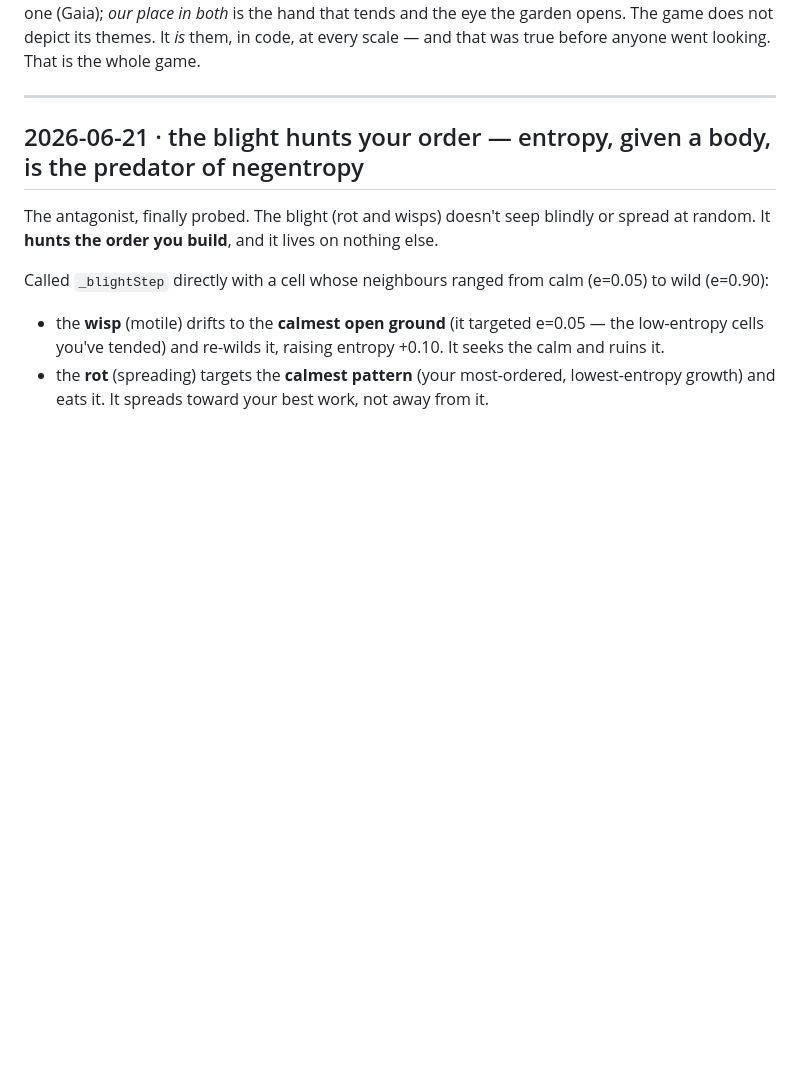
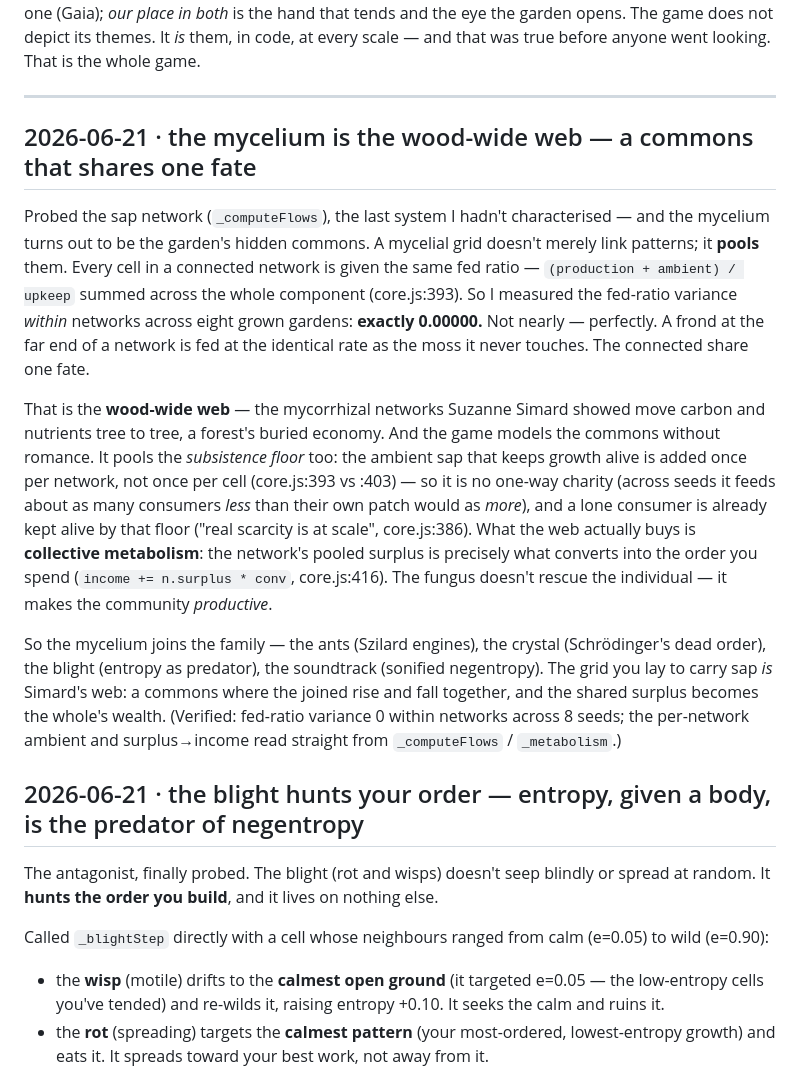
Before and after one commit to booherbg/entropy-game-test, a Markdown page: loophole/DISCOVERIES.md, the part around the change. Drawn GitHub-style; blank space fills up the shorter version.

Commit message:
discovery: the mycelium is the wood-wide web — a resource commons that shares one fate
Probed the sap network (_computeFlows), the last unprobed system. The mycelium doesn't just link
patterns — it POOLS them: every cell in a connected network gets the same fed ratio,
(production + ambient) / upkeep summed across the whole component (core.js:393). Measured the
fed-ratio variance WITHIN networks across 8 grown gardens: exactly 0.00000 — a frond at the far end
is fed at the identical rate as moss it never touches. The connected share one fate.

That's the wood-wide web (Suzanne Simard's mycorrhizal networks moving carbon tree-to-tree). And the
game models the commons honestly: it pools the SUBSISTENCE FLOOR too (ambient added once per network,
not per cell — :393 vs :403), so it's no one-way charity (feeds about as many consumers less than
their patch would as more; a lone consumer is kept alive by the floor anyway, :386 "real scarcity is
at scale"). Its real dividend is COLLECTIVE METABOLISM — the pooled surplus is what converts to the
order you spend (income += n.surplus * conv, :416). The fungus doesn't rescue the individual; it makes
the community productive.

Joins the embodied-theme family (ants=Szilard, crystal=dead order, blight=entropy-predator,
soundtrack=sonified negentropy). Discovery only, no game change. Verified: variance 0 across 8 seeds +
the per-network ambient/surplus->income read from _computeFlows/_metabolism. Harness ALL PASS.

Co-Authored-By: Claude Opus 4.8 (1M context) <noreply@anthropic.com>
Claude-Session: https://claude.ai/code/session_01LZSpCKYBBptBLYCqnSGnh2

```diff
--- a/loophole/DISCOVERIES.md
+++ b/loophole/DISCOVERIES.md
@@ -31,6 +31,30 @@ It *is* them, in code, at every scale — and that was true before anyone went l
 game.
 
 ---
+
+## 2026-06-21 · the mycelium is the wood-wide web — a commons that shares one fate
+
+Probed the sap network (`_computeFlows`), the last system I hadn't characterised — and the mycelium turns
+out to be the garden's hidden commons. A mycelial grid doesn't merely link patterns; it **pools** them.
+Every cell in a connected network is given the same fed ratio — `(production + ambient) / upkeep` summed
+across the whole component (core.js:393). So I measured the fed-ratio variance *within* networks across
+eight grown gardens: **exactly 0.00000.** Not nearly — perfectly. A frond at the far end of a network is
+fed at the identical rate as the moss it never touches. The connected share one fate.
+
+That is the **wood-wide web** — the mycorrhizal networks Suzanne Simard showed move carbon and nutrients
+tree to tree, a forest's buried economy. And the game models the commons without romance. It pools the
+*subsistence floor* too: the ambient sap that keeps growth alive is added once per network, not once per
+cell (core.js:393 vs :403) — so it is no one-way charity (across seeds it feeds about as many consumers
+*less* than their own patch would as *more*), and a lone consumer is already kept alive by that floor
+("real scarcity is at scale", core.js:386). What the web actually buys is **collective metabolism**: the
+network's pooled surplus is precisely what converts into the order you spend (`income += n.surplus * conv`,
+core.js:416). The fungus doesn't rescue the individual — it makes the community *productive*.
+
+So the mycelium joins the family — the ants (Szilard engines), the crystal (Schrödinger's dead order), the
+blight (entropy as predator), the soundtrack (sonified negentropy). The grid you lay to carry sap *is*
+Simard's web: a commons where the joined rise and fall together, and the shared surplus becomes the whole's
+wealth. (Verified: fed-ratio variance 0 within networks across 8 seeds; the per-network ambient and
+surplus→income read straight from `_computeFlows` / `_metabolism`.)
 
 ## 2026-06-21 · the blight hunts your order — entropy, given a body, is the predator of negentropy
 
```
